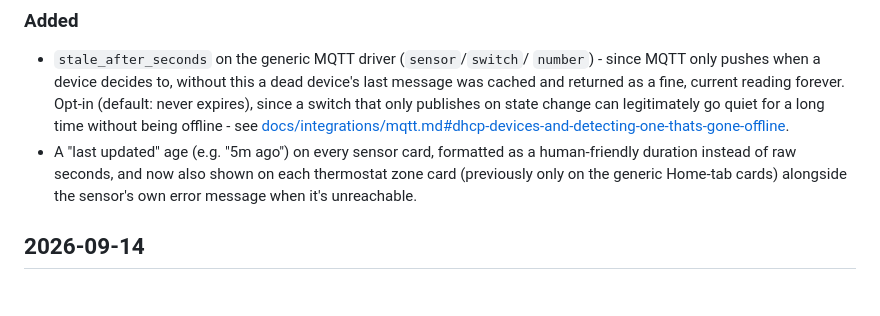
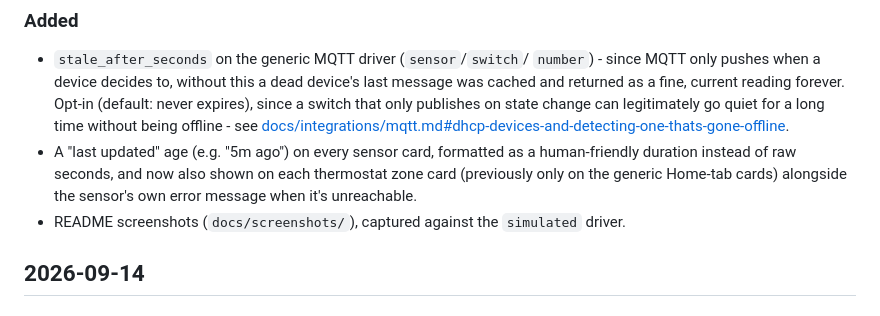
Before and after one commit to intilinux-eng/LocalHome, a Markdown page: CHANGELOG.md, the part around the change. Rendered like a GitHub page.

```diff
--- a/CHANGELOG.md
+++ b/CHANGELOG.md
@@ -19,6 +19,8 @@ date rather than by tag.
   shown on each thermostat zone card (previously only on the generic
   Home-tab cards) alongside the sensor's own error message when it's
   unreachable.
+- README screenshots (`docs/screenshots/`), captured against the
+  `simulated` driver.
 
 ## 2026-09-14
 
```
Also changed, not shown: README.md (+9 -0 lines), docs/screenshots/climate.png (added), docs/screenshots/home.png (added).
